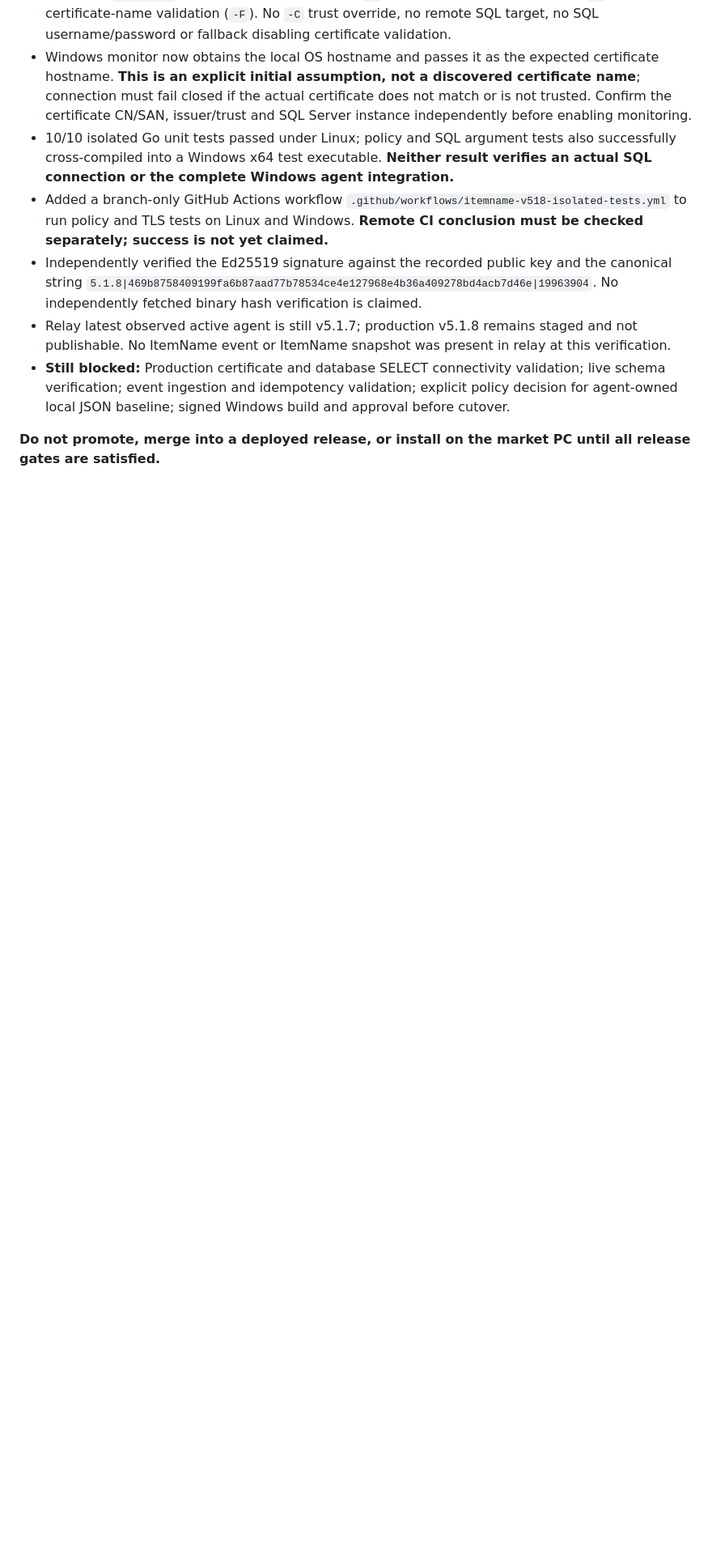
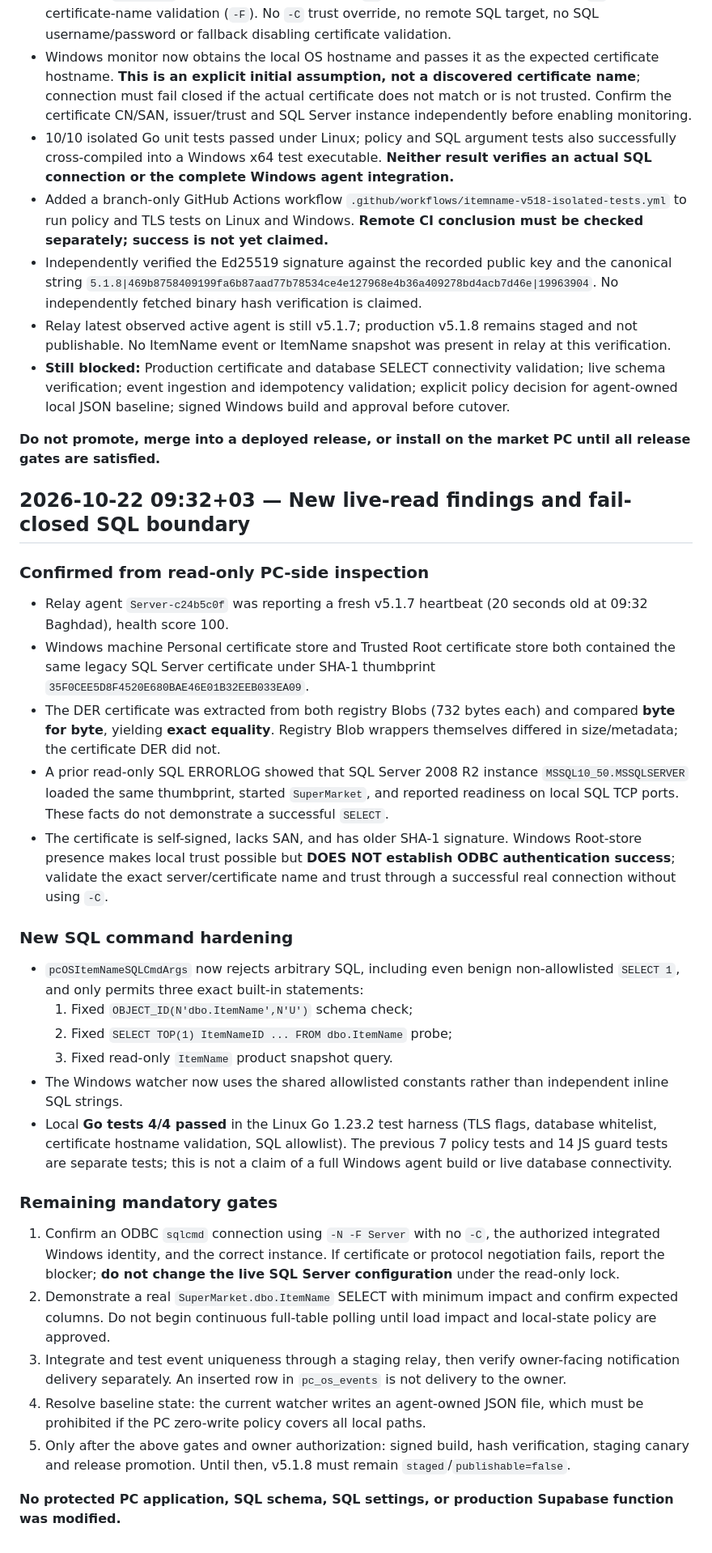
Before and after one commit to arambarzani07/ZhiroxAi2026, a Markdown page: docs/ITEMNAME_V518_RELEASE_GATE_2026-10-22.md, the part around the change. Shown at 81% size. Drawn GitHub-style; blank space fills up the shorter version.

Commit message:
docs(itemname): record byte-identical trusted root cert and strict SQL query allowlist

```diff
--- a/docs/ITEMNAME_V518_RELEASE_GATE_2026-10-22.md
+++ b/docs/ITEMNAME_V518_RELEASE_GATE_2026-10-22.md
@@ -46,3 +46,32 @@
 - **Still blocked:** Production certificate and database SELECT connectivity validation; live schema verification; event ingestion and idempotency validation; explicit policy decision for agent-owned local JSON baseline; signed Windows build and approval before cutover.
 
 **Do not promote, merge into a deployed release, or install on the market PC until all release gates are satisfied.**
+
+## 2026-10-22 09:32+03 — New live-read findings and fail-closed SQL boundary
+
+### Confirmed from read-only PC-side inspection
+
+- Relay agent `Server-c24b5c0f` was reporting a fresh v5.1.7 heartbeat (20 seconds old at 09:32 Baghdad), health score 100.
+- Windows machine Personal certificate store and Trusted Root certificate store both contained the same legacy SQL Server certificate under SHA-1 thumbprint `35F0CEE5D8F4520E680BAE46E01B32EEB033EA09`.
+- The DER certificate was extracted from both registry Blobs (732 bytes each) and compared **byte for byte**, yielding **exact equality**. Registry Blob wrappers themselves differed in size/metadata; the certificate DER did not.
+- A prior read-only SQL ERRORLOG showed that SQL Server 2008 R2 instance `MSSQL10_50.MSSQLSERVER` loaded the same thumbprint, started `SuperMarket`, and reported readiness on local SQL TCP ports. These facts do not demonstrate a successful `SELECT`.
+- The certificate is self-signed, lacks SAN, and has older SHA-1 signature. Windows Root-store presence makes local trust possible but **DOES NOT establish ODBC authentication success**; validate the exact server/certificate name and trust through a successful real connection without using `-C`.
+
+### New SQL command hardening
+
+- `pcOSItemNameSQLCmdArgs` now rejects arbitrary SQL, including even benign non-allowlisted `SELECT 1`, and only permits three exact built-in statements:
+  1. Fixed `OBJECT_ID(N'dbo.ItemName',N'U')` schema check;
+  2. Fixed `SELECT TOP(1) ItemNameID ... FROM dbo.ItemName` probe;
+  3. Fixed read-only `ItemName` product snapshot query.
+- The Windows watcher now uses the shared allowlisted constants rather than independent inline SQL strings.
+- Local **Go tests 4/4 passed** in the Linux Go 1.23.2 test harness (TLS flags, database whitelist, certificate hostname validation, SQL allowlist). The previous 7 policy tests and 14 JS guard tests are separate tests; this is not a claim of a full Windows agent build or live database connectivity.
+
+### Remaining mandatory gates
+
+1. Confirm an ODBC `sqlcmd` connection using `-N -F Server` with no `-C`, the authorized integrated Windows identity, and the correct instance. If certificate or protocol negotiation fails, report the blocker; **do not change the live SQL Server configuration** under the read-only lock.
+2. Demonstrate a real `SuperMarket.dbo.ItemName` SELECT with minimum impact and confirm expected columns. Do not begin continuous full-table polling until load impact and local-state policy are approved.
+3. Integrate and test event uniqueness through a staging relay, then verify owner-facing notification delivery separately. An inserted row in `pc_os_events` is not delivery to the owner.
+4. Resolve baseline state: the current watcher writes an agent-owned JSON file, which must be prohibited if the PC zero-write policy covers all local paths.
+5. Only after the above gates and owner authorization: signed build, hash verification, staging canary and release promotion. Until then, v5.1.8 must remain `staged`/`publishable=false`.
+
+**No protected PC application, SQL schema, SQL settings, or production Supabase function was modified.**
```
